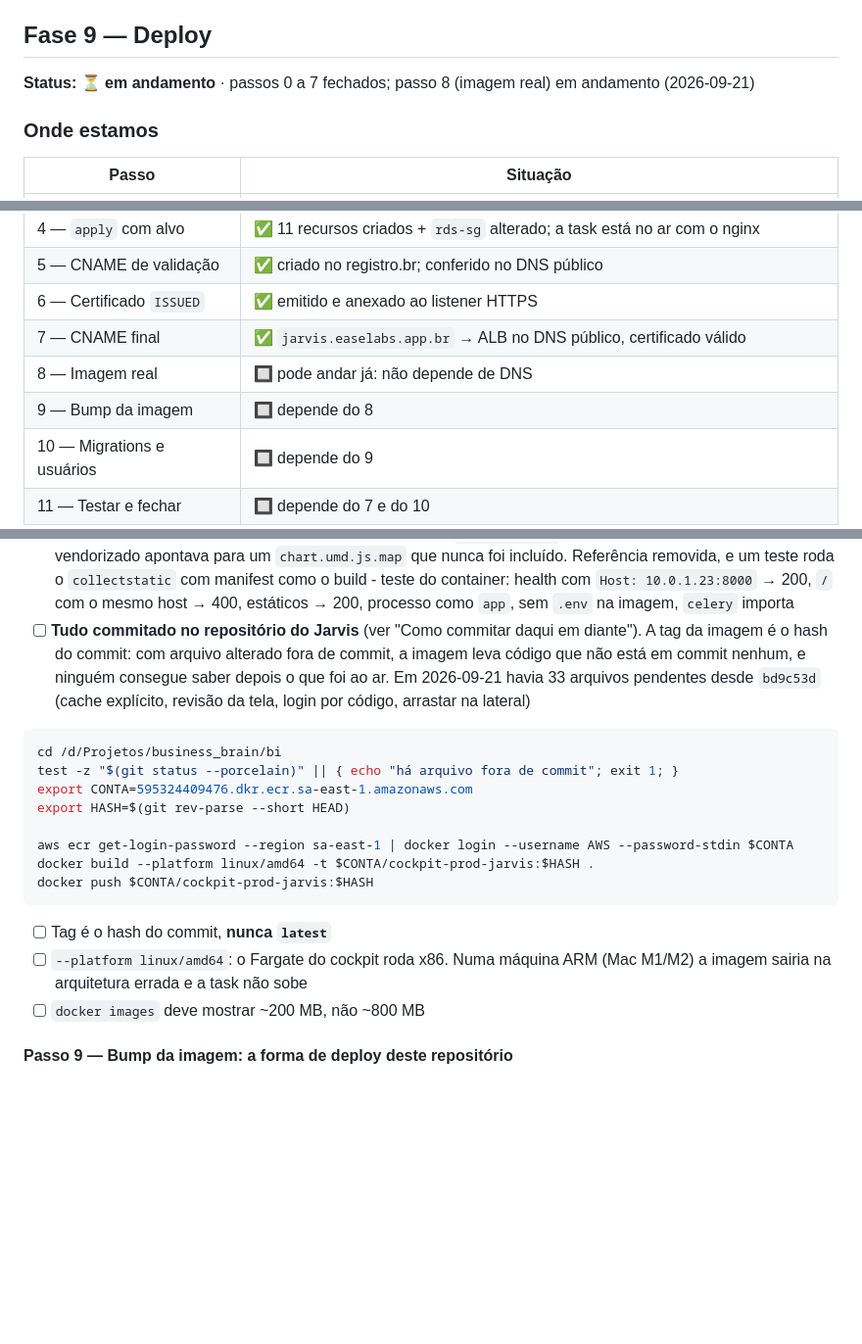
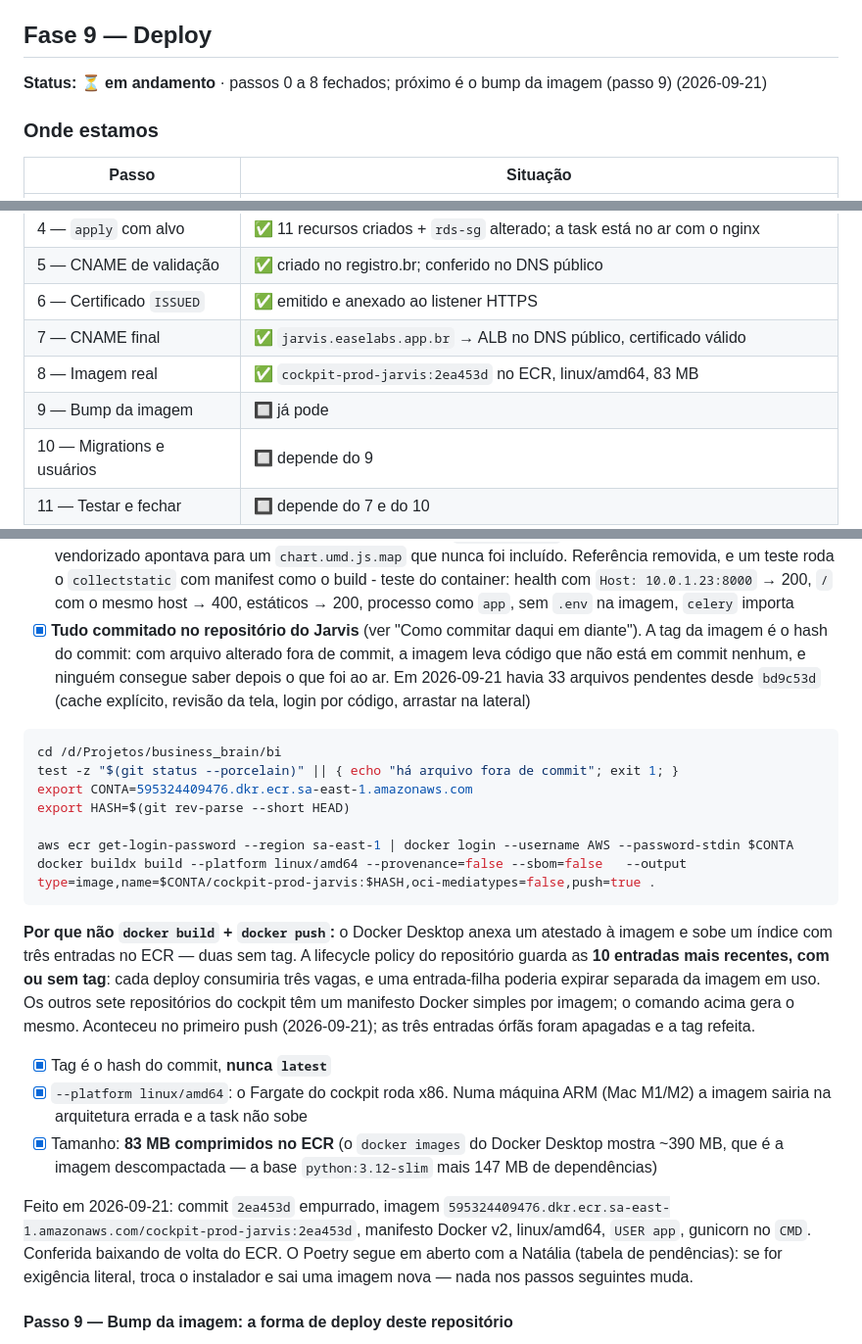
Before and after one commit to easelabs-bianalytics/ai_chatbot_ease, a Markdown page: docs/plan.md, 3 parts joined by grey strips. Shown at 98% size. Rendered like a GitHub page; blank space fills up the shorter version.

Commit message:
Fecha o passo 8: imagem 2ea453d no ECR, sem atestado

````diff
--- a/docs/plan.md
+++ b/docs/plan.md
@@ -207,8 +207,8 @@ Commit só quando pedido.
       segunda chamada ao modelo. Investigar antes do deploy
 
 ## Fase 9 — Deploy
-**Status: ⏳ em andamento** · passos 0 a 7 fechados; passo 8 (imagem real)
-em andamento (2026-09-21)
+**Status: ⏳ em andamento** · passos 0 a 8 fechados; próximo é o bump da
+imagem (passo 9) (2026-09-21)
 
 ### Onde estamos
 
@@ -222,8 +222,8 @@ em andamento (2026-09-21)
 | 5 — CNAME de validação | ✅ criado no registro.br; conferido no DNS público |
 | 6 — Certificado `ISSUED` | ✅ emitido e anexado ao listener HTTPS |
 | 7 — CNAME final | ✅ `jarvis.easelabs.app.br` → ALB no DNS público, certificado válido |
-| 8 — Imagem real | 🔲 pode andar já: não depende de DNS |
-| 9 — Bump da imagem | 🔲 depende do 8 |
+| 8 — Imagem real | ✅ `cockpit-prod-jarvis:2ea453d` no ECR, linux/amd64, 83 MB |
+| 9 — Bump da imagem | 🔲 já pode |
 | 10 — Migrations e usuários | 🔲 depende do 9 |
 | 11 — Testar e fechar | 🔲 depende do 7 e do 10 |
 
@@ -835,7 +835,7 @@ no `sales_force_crm`. Antes do build, os ajustes de código:
       - teste do container: health com `Host: 10.0.1.23:8000` → 200, `/`
         com o mesmo host → 400, estáticos → 200, processo como `app`, sem
         `.env` na imagem, `celery` importa
-- [ ] **Tudo commitado no repositório do Jarvis** (ver "Como commitar daqui
+- [x] **Tudo commitado no repositório do Jarvis** (ver "Como commitar daqui
       em diante"). A tag da imagem é o hash do commit: com arquivo alterado
       fora de commit, a imagem leva código que não está em commit nenhum, e
       ninguém consegue saber depois o que foi ao ar. Em 2026-09-21 havia 33
@@ -849,14 +849,31 @@ export CONTA=595324409476.dkr.ecr.sa-east-1.amazonaws.com
 export HASH=$(git rev-parse --short HEAD)
 
 aws ecr get-login-password --region sa-east-1 | docker login --username AWS --password-stdin $CONTA
-docker build --platform linux/amd64 -t $CONTA/cockpit-prod-jarvis:$HASH .
-docker push $CONTA/cockpit-prod-jarvis:$HASH
+docker buildx build --platform linux/amd64 --provenance=false --sbom=false   --output type=image,name=$CONTA/cockpit-prod-jarvis:$HASH,oci-mediatypes=false,push=true .
 ```
 
-- [ ] Tag é o hash do commit, **nunca `latest`**
-- [ ] `--platform linux/amd64`: o Fargate do cockpit roda x86. Numa máquina
+**Por que não `docker build` + `docker push`:** o Docker Desktop anexa um
+atestado à imagem e sobe um índice com três entradas no ECR — duas sem tag.
+A lifecycle policy do repositório guarda as **10 entradas mais recentes,
+com ou sem tag**: cada deploy consumiria três vagas, e uma entrada-filha
+poderia expirar separada da imagem em uso. Os outros sete repositórios do
+cockpit têm um manifesto Docker simples por imagem; o comando acima gera o
+mesmo. Aconteceu no primeiro push (2026-09-21); as três entradas órfãs
+foram apagadas e a tag refeita.
+
+- [x] Tag é o hash do commit, **nunca `latest`**
+- [x] `--platform linux/amd64`: o Fargate do cockpit roda x86. Numa máquina
       ARM (Mac M1/M2) a imagem sairia na arquitetura errada e a task não sobe
-- [ ] `docker images` deve mostrar ~200 MB, não ~800 MB
+- [x] Tamanho: **83 MB comprimidos no ECR** (o `docker images` do Docker
+      Desktop mostra ~390 MB, que é a imagem descompactada — a base
+      `python:3.12-slim` mais 147 MB de dependências)
+
+Feito em 2026-09-21: commit `2ea453d` empurrado, imagem
+`595324409476.dkr.ecr.sa-east-1.amazonaws.com/cockpit-prod-jarvis:2ea453d`,
+manifesto Docker v2, linux/amd64, `USER app`, gunicorn no `CMD`. Conferida
+baixando de volta do ECR. O Poetry segue em aberto com a Natália (tabela de
+pendências): se for exigência literal, troca o instalador e sai uma imagem
+nova — nada nos passos seguintes muda.
 
 #### Passo 9 — Bump da imagem: a forma de deploy deste repositório
 
````
